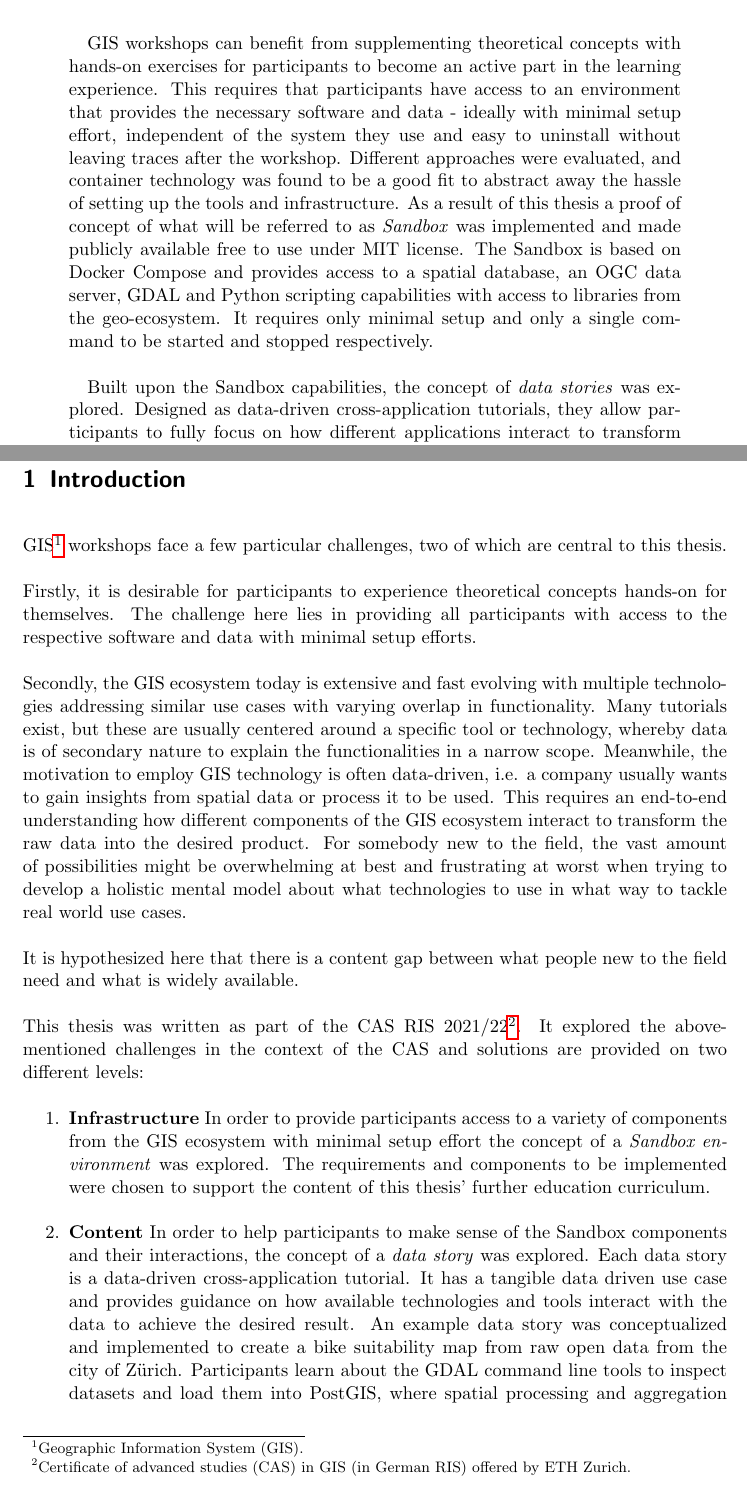
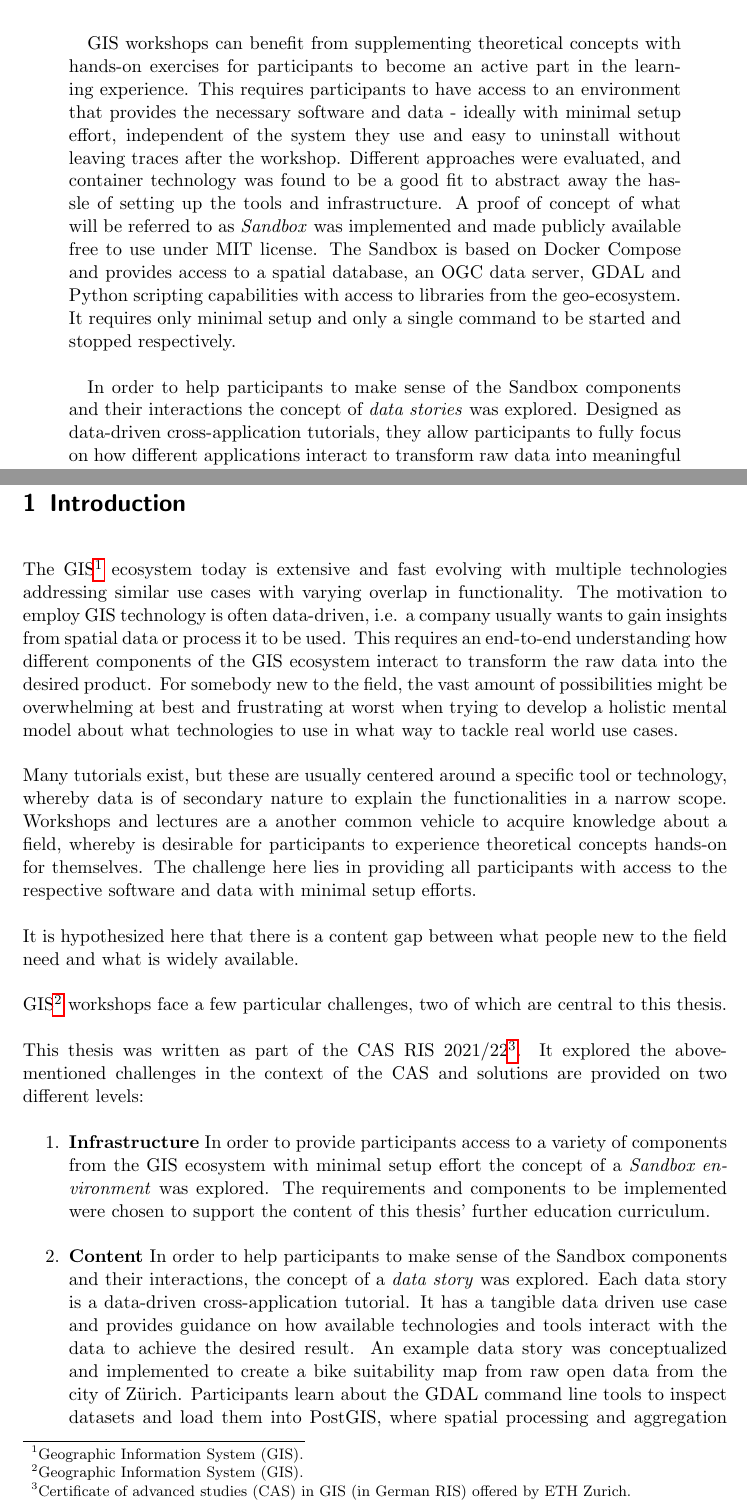
Before and after one commit to folinimarc/os_gis_sandbox, a LaTeX thesis (thesis/thesis.tex): two parts of pages 1 and 3 of 21, joined at a grey line, cut so that both start at the same text. Compiled offline with pdfLaTeX.

Commit message:
various small changes

```diff
--- a/thesis/thesis.tex
+++ b/thesis/thesis.tex
@@ -43,19 +43,19 @@
 \begin{abstract}
 GIS workshops can benefit from supplementing theoretical concepts with hands-on
 exercises for participants to become an active part in the learning experience.
-This requires that participants have access to an environment that provides the
+This requires participants to have access to an environment that provides the
 necessary software and data - ideally with minimal setup effort, independent of
 the system they use and easy to uninstall without leaving traces after the
 workshop. Different approaches were evaluated, and container technology was
 found to be a good fit to abstract away the hassle of setting up the tools and
-infrastructure. As a result of this thesis a proof of concept of what will be
-referred to as \emph{Sandbox} was implemented and made publicly available free
-to use under MIT license. The Sandbox is based on Docker Compose and provides
-access to a spatial database, an OGC data server, GDAL and Python scripting
-capabilities with access to libraries from the geo-ecosystem. It requires only
-minimal setup and only a single command to be started and stopped
-respectively.\\
+infrastructure. A proof of concept of what will be referred to as \emph{Sandbox}
+was implemented and made publicly available free to use under MIT license. The
+Sandbox is based on Docker Compose and provides access to a spatial database, an
+OGC data server, GDAL and Python scripting capabilities with access to libraries
+from the geo-ecosystem. It requires only minimal setup and only a single command
+to be started and stopped respectively.\\
 
-Built upon the Sandbox capabilities, the concept of \emph{data stories} was
-explored. Designed as data-driven cross-application tutorials, they allow
-participants to fully focus on how different applications interact to transform
+In order to help participants to make sense of the Sandbox components and their
+interactions the concept of \emph{data stories} was explored. Designed as
+data-driven cross-application tutorials, they allow participants to fully focus
+on how different applications interact to transform raw data into meaningful
@@ -86,28 +83,38 @@ be consumed and styled in QGIS.
 \setcounter{page}{1}
 \section{Introduction}
 
+The GIS\footnote{Geographic Information System (GIS).} ecosystem today is
+extensive and fast evolving with multiple technologies addressing similar use
+cases with varying overlap in functionality. The motivation to employ GIS
+technology is often data-driven, i.e. a company usually wants to gain insights
+from spatial data or process it to be used. This requires an end-to-end
+understanding how different components of the GIS ecosystem interact to
+transform the raw data into the desired product. For somebody new to the field,
+the vast amount of possibilities might be overwhelming at best and frustrating
+at worst when trying to develop a holistic mental model about what technologies
+to use in what way to tackle real world use cases.
+
+Many tutorials exist, but these are usually centered around a specific tool or
+technology, whereby data is of secondary nature to explain the functionalities
+in a narrow scope. Workshops and lectures are a another common vehicle to
+acquire knowledge about a field, whereby is desirable for participants to
+experience theoretical concepts hands-on for themselves. The challenge here lies
+in providing all participants with access to the respective software and data
+with minimal setup efforts.
+
+
+
+
+It is hypothesized here that there is a content gap between what people new to
+the field need and what is widely available.
+
+
+
 GIS\footnote{Geographic Information System (GIS).} workshops face a few
 particular challenges, two of which are central to this thesis.
 
-Firstly, it is desirable for participants to experience theoretical concepts
-hands-on for themselves. The challenge here lies in providing all participants
-with access to the respective software and data with minimal setup efforts.
 
-Secondly, the GIS ecosystem today is extensive and fast evolving with multiple
-technologies addressing similar use cases with varying overlap in functionality.
-Many tutorials exist, but these are usually centered around a specific tool or
-technology, whereby data is of secondary nature to explain the functionalities
-in a narrow scope. Meanwhile, the motivation to employ GIS technology is often
-data-driven, i.e. a company usually wants to gain insights from spatial data or
-process it to be used. This requires an end-to-end understanding how different
-components of the GIS ecosystem interact to transform the raw data into the
-desired product. For somebody new to the field, the vast amount of possibilities
-might be overwhelming at best and frustrating at worst when trying to develop a
-holistic mental model about what technologies to use in what way to tackle real
-world use cases.
 
-It is hypothesized here that there is a content gap between what people new to
-the field need and what is widely available.
 
 This thesis was written as part of the CAS RIS 2021/22\footnote{Certificate of
 advanced studies (CAS) in GIS (in German RIS) offered by ETH Zurich.}. It
```
Also changed, not shown: thesis/thesis.pdf, thesis/thesis.tex (17 more changed lines).
